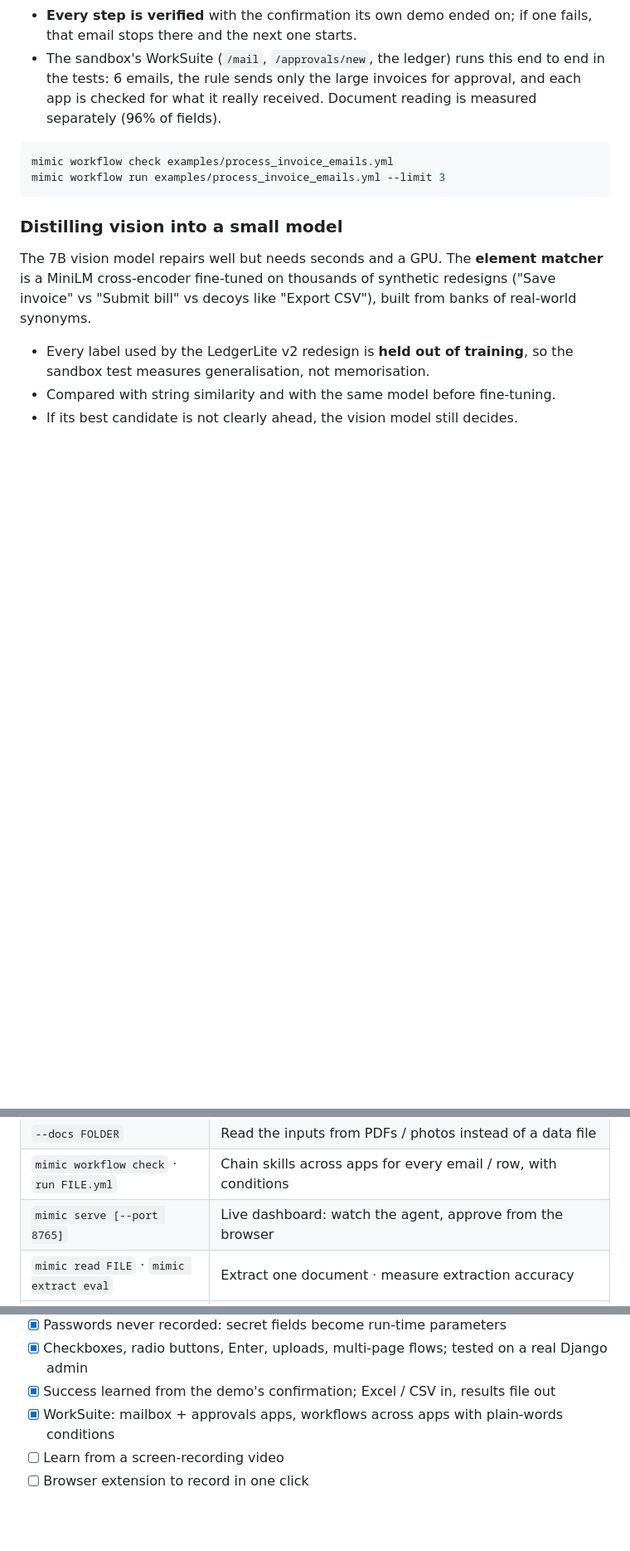
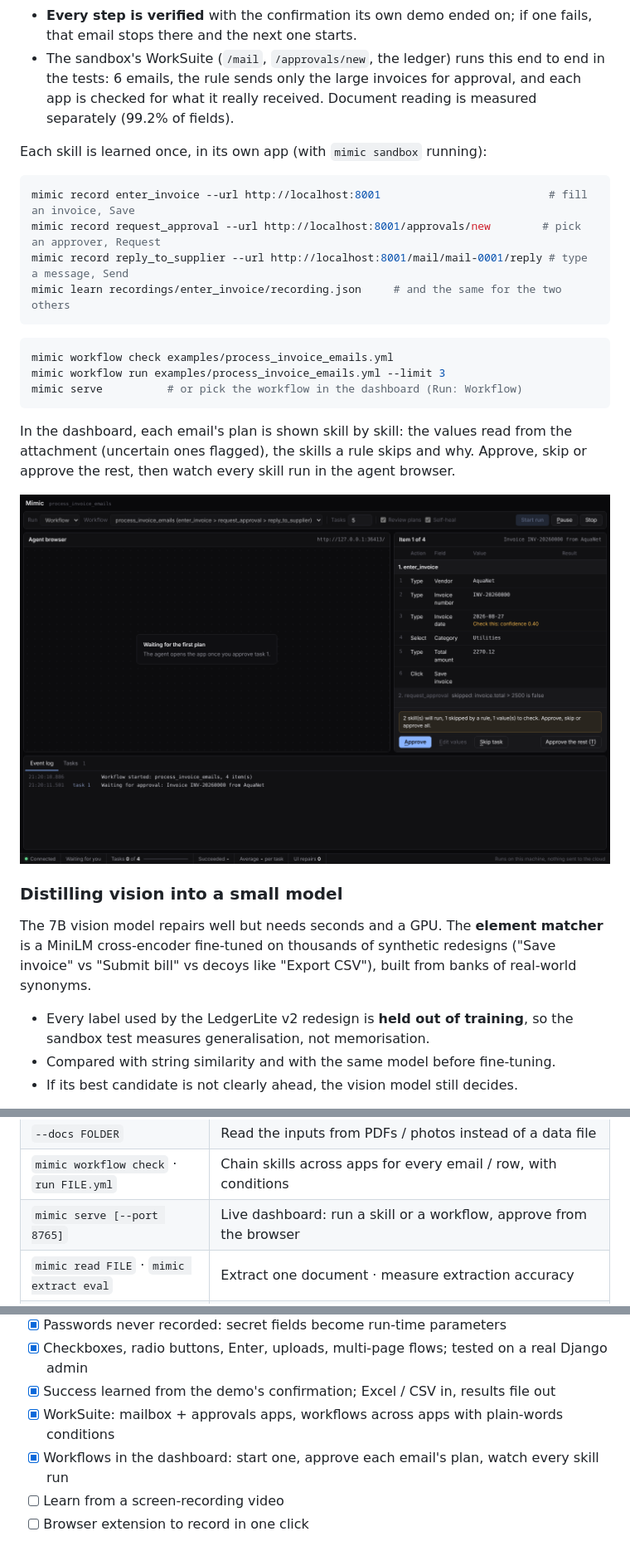
Before and after one commit to SamyBaouche/mimic, a Markdown page: README.md, 3 parts joined by grey strips. Shown at 83% size. Rendered like a GitHub page; pictures changed too: docs/dashboard-workflow.png (added); folded sections open; blank space fills up the shorter version.

Commit message:
Workflows in the dashboard; check inputs and apps before running; support skills learned before 0.3

````diff
--- a/README.md
+++ b/README.md
@@ -197,12 +197,28 @@ steps:
   email stops there and the next one starts.
 - The sandbox's WorkSuite (`/mail`, `/approvals/new`, the ledger) runs this end to end in the
   tests: 6 emails, the rule sends only the large invoices for approval, and each app is checked
-  for what it really received. Document reading is measured separately (96% of fields).
+  for what it really received. Document reading is measured separately (99.2% of fields).
+
+Each skill is learned once, in its own app (with `mimic sandbox` running):
+
+```bash
+mimic record enter_invoice --url http://localhost:8001                          # fill an invoice, Save
+mimic record request_approval --url http://localhost:8001/approvals/new        # pick an approver, Request
+mimic record reply_to_supplier --url http://localhost:8001/mail/mail-0001/reply # type a message, Send
+mimic learn recordings/enter_invoice/recording.json     # and the same for the two others
+```
 
 ```bash
 mimic workflow check examples/process_invoice_emails.yml
 mimic workflow run examples/process_invoice_emails.yml --limit 3
+mimic serve          # or pick the workflow in the dashboard (Run: Workflow)
 ```
+
+In the dashboard, each email's plan is shown skill by skill: the values read from the
+attachment (uncertain ones flagged), the skills a rule skips and why. Approve, skip or approve
+the rest, then watch every skill run in the agent browser.
+
+<img src="docs/dashboard-workflow.png" alt="Dashboard: one email's plan, skill by skill, waiting for approval" width="820"/>
 
 ### Distilling vision into a small model
 
@@ -316,7 +332,7 @@ uv run pytest
 | `--chaos 0.4 --risk-policy predicted` | Flaky pages, fix only the risky steps |
 | `--docs FOLDER` | Read the inputs from PDFs / photos instead of a data file |
 | `mimic workflow check` · `run FILE.yml` | Chain skills across apps for every email / row, with conditions |
-| `mimic serve [--port 8765]` | Live dashboard: watch the agent, approve from the browser |
+| `mimic serve [--port 8765]` | Live dashboard: run a skill or a workflow, approve from the browser |
 | `mimic read FILE` · `mimic extract eval` | Extract one document · measure extraction accuracy |
 | `mimic extract receipts --n 50` | Benchmark on real scanned receipts (ICDAR 2019 SROIE) |
 | `mimic risk collect` · `train` · `evaluate` | Telemetry, XGBoost, A/B test |
@@ -366,6 +382,7 @@ A small accounts-payable app used to train and grade the agent.
 - [x] Checkboxes, radio buttons, Enter, uploads, multi-page flows; tested on a real Django admin
 - [x] Success learned from the demo's confirmation; Excel / CSV in, results file out
 - [x] WorkSuite: mailbox + approvals apps, workflows across apps with plain-words conditions
+- [x] Workflows in the dashboard: start one, approve each email's plan, watch every skill run
 - [ ] Learn from a screen-recording video
 - [ ] Browser extension to record in one click
 
````
Also changed, not shown: CHANGELOG.md (+21 -0 lines), 11 other files.
